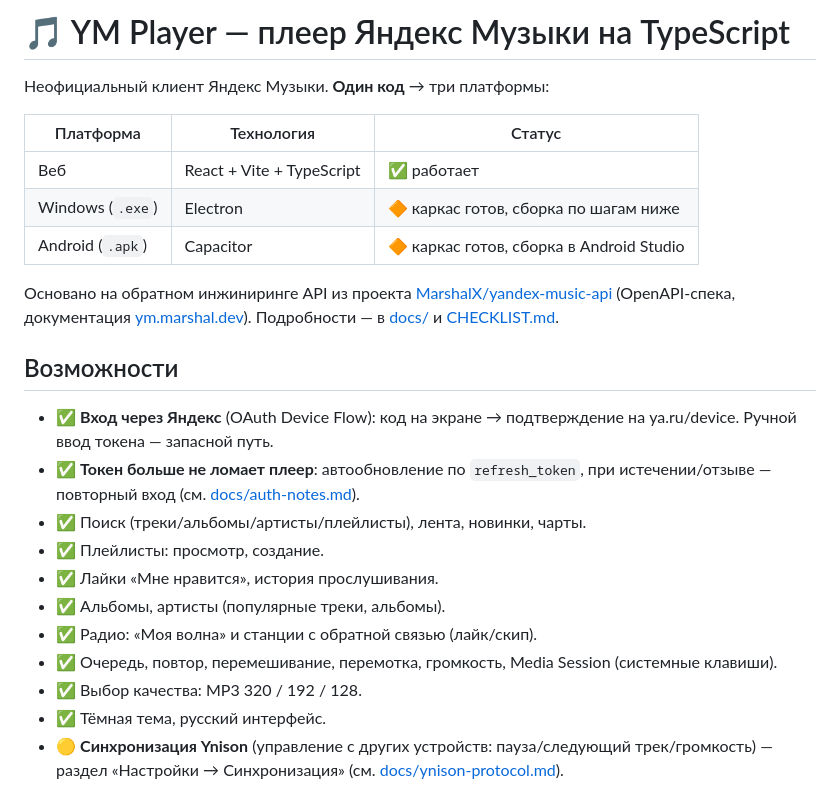
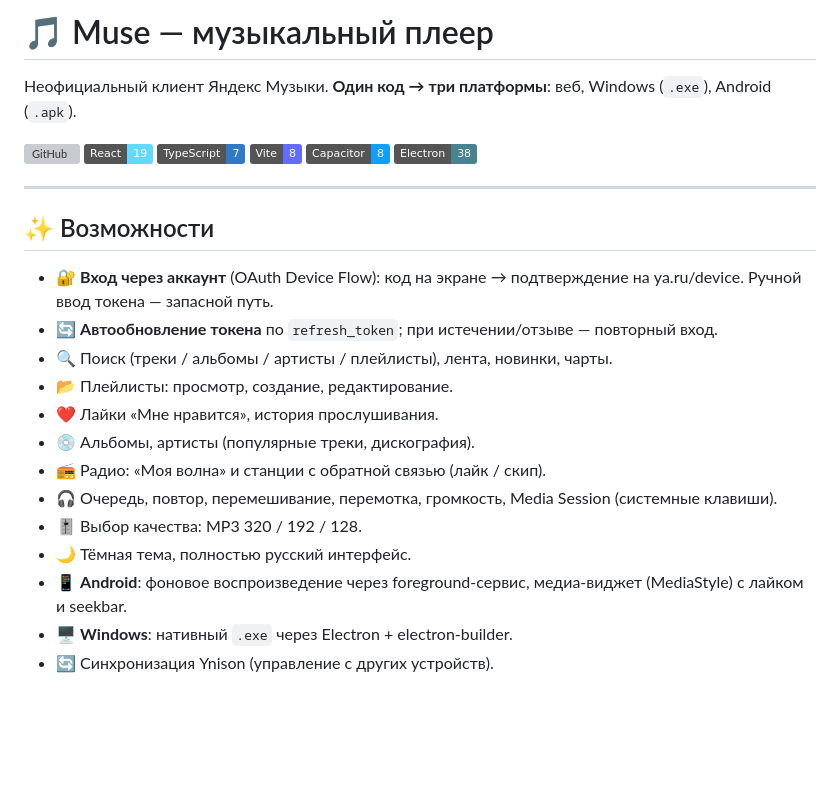
Before and after one commit to savamessage-alt/Muse, a Markdown page: README.md, the part around one of its changes. GitHub-like rendering; badges without logos; blank space fills up the shorter version; grey boxes are pictures that could not be loaded.

```diff
--- a/README.md
+++ b/README.md
@@ -1,26 +1,29 @@
-# 🎵 YM Player — плеер Яндекс Музыки на TypeScript
+# 🎵 Muse — музыкальный плеер
 
-Неофициальный клиент Яндекс Музыки. **Один код** → три платформы:
+Неофициальный клиент Яндекс Музыки. **Один код → три платформы**: веб, Windows (`.exe`), Android (`.apk`).
 
-| Платформа | Технология | Статус |
-|---|---|---|
-| Веб | React + Vite + TypeScript | ✅ работает |
-| Windows (`.exe`) | Electron | 🔶 каркас готов, сборка по шагам ниже |
-| Android (`.apk`) | Capacitor | 🔶 каркас готов, сборка в Android Studio |
+[![GitHub](https://img.shields.io/badge/GitHub-savamessage--alt%2FMuse-181717?logo=github)](https://github.com/savamessage-alt/Muse)
+![React](https://img.shields.io/badge/React-19-61dafb?logo=react&logoColor=white)
+![TypeScript](https://img.shields.io/badge/TypeScript-7-3178c6?logo=typescript&logoColor=white)
+![Vite](https://img.shields.io/badge/Vite-8-646cff?logo=vite&logoColor=white)
+![Capacitor](https://img.shields.io/badge/Capacitor-8-119eff?logo=capacitor&logoColor=white)
+![Electron](https://img.shields.io/badge/Electron-38-47848f?logo=electron&logoColor=white)
 
-Основано на обратном инжиниринге API из проекта [MarshalX/yandex-music-api](https://github.com/MarshalX/yandex-music-api) (OpenAPI-спека, документация [ym.marshal.dev](https://ym.marshal.dev/)). Подробности — в [docs/](docs/) и [CHECKLIST.md](CHECKLIST.md).
+---
 
-## Возможности
+## ✨ Возможности
 
-- ✅ **Вход через Яндекс** (OAuth Device Flow): код на экране → подтверждение на ya.ru/device. Ручной ввод токена — запасной путь.
-- ✅ **Токен больше не ломает плеер**: автообновление по `refresh_token`, при истечении/отзыве — повторный вход (см. [docs/auth-notes.md](docs/auth-notes.md)).
-- ✅ Поиск (треки/альбомы/артисты/плейлисты), лента, новинки, чарты.
-- ✅ Плейлисты: просмотр, создание.
-- ✅ Лайки «Мне нравится», история прослушивания.
-- ✅ Альбомы, артисты (популярные треки, альбомы).
-- ✅ Радио: «Моя волна» и станции с обратной связью (лайк/скип).
-- ✅ Очередь, повтор, перемешивание, перемотка, громкость, Media Session (системные клавиши).
-- ✅ Выбор качества: MP3 320 / 192 / 128.
-- ✅ Тёмная тема, русский интерфейс.
-- 🟡 **Синхронизация Ynison** (управление с других устройств: пауза/следующий трек/громкость) — раздел «Настройки → Синхронизация» (см. [docs/ynison-protocol.md](docs/ynison-protocol.md)).
+- 🔐 **Вход через аккаунт** (OAuth Device Flow): код на экране → подтверждение на ya.ru/device. Ручной ввод токена — запасной путь.
+- 🔄 **Автообновление токена** по `refresh_token`; при истечении/отзыве — повторный вход.
+- 🔍 Поиск (треки / альбомы / артисты / плейлисты), лента, новинки, чарты.
+- 📂 Плейлисты: просмотр, создание, редактирование.
+- ❤️ Лайки «Мне нравится», история прослушивания.
+- 💿 Альбомы, артисты (популярные треки, дискография).
+- 📻 Радио: «Моя волна» и станции с обратной связью (лайк / скип).
+- 🎧 Очередь, повтор, перемешивание, перемотка, громкость, Media Session (системные клавиши).
+- 🎚 Выбор качества: MP3 320 / 192 / 128.
+- 🌙 Тёмная тема, полностью русский интерфейс.
+- 📱 **Android**: фоновое воспроизведение через foreground-сервис, медиа-виджет (MediaStyle) с лайком и seekbar.
+- 🖥 **Windows**: нативный `.exe` через Electron + electron-builder.
+- 🔄 Синхронизация Ynison (управление с других устройств).
 
```
Also changed, not shown: other parts of README.md (+59 -19 lines), docs/screenshots/favorites.png (added), docs/screenshots/home.png (added), docs/screenshots/player.png (added), docs/screenshots/search.png (added).
